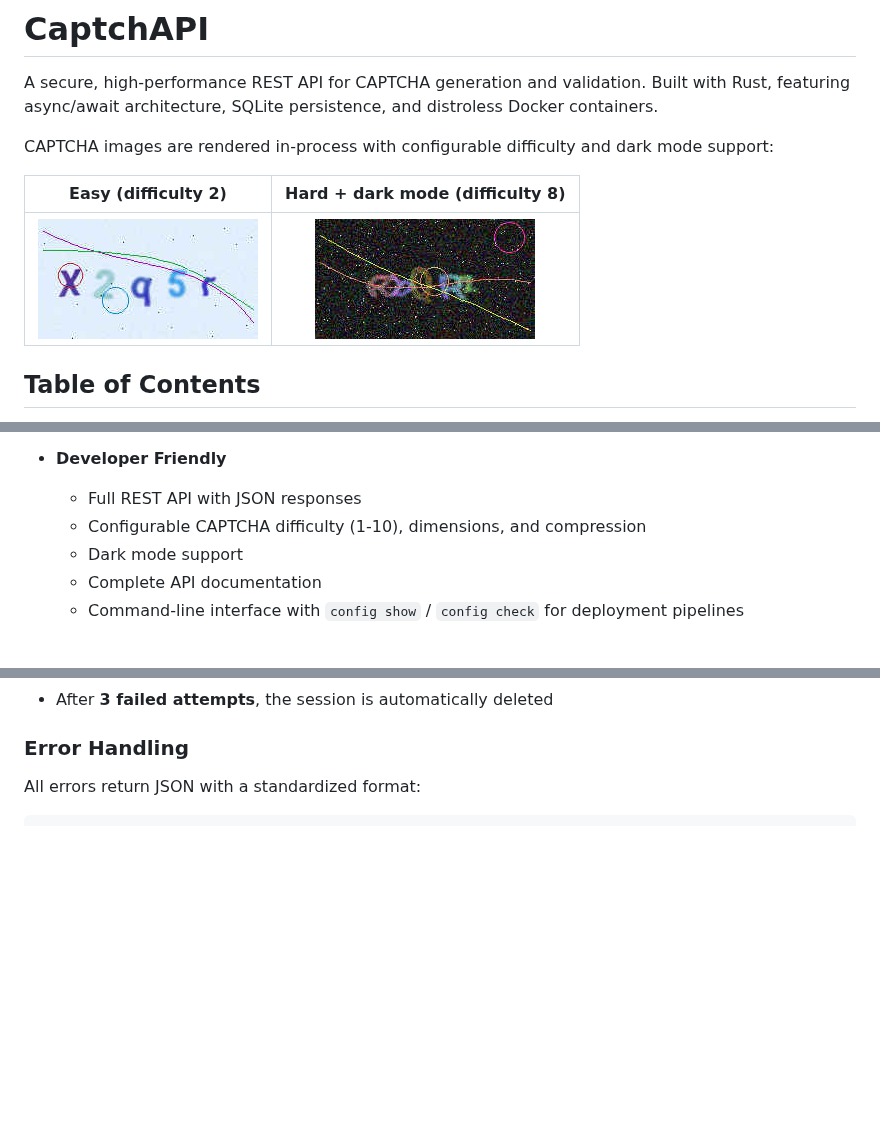
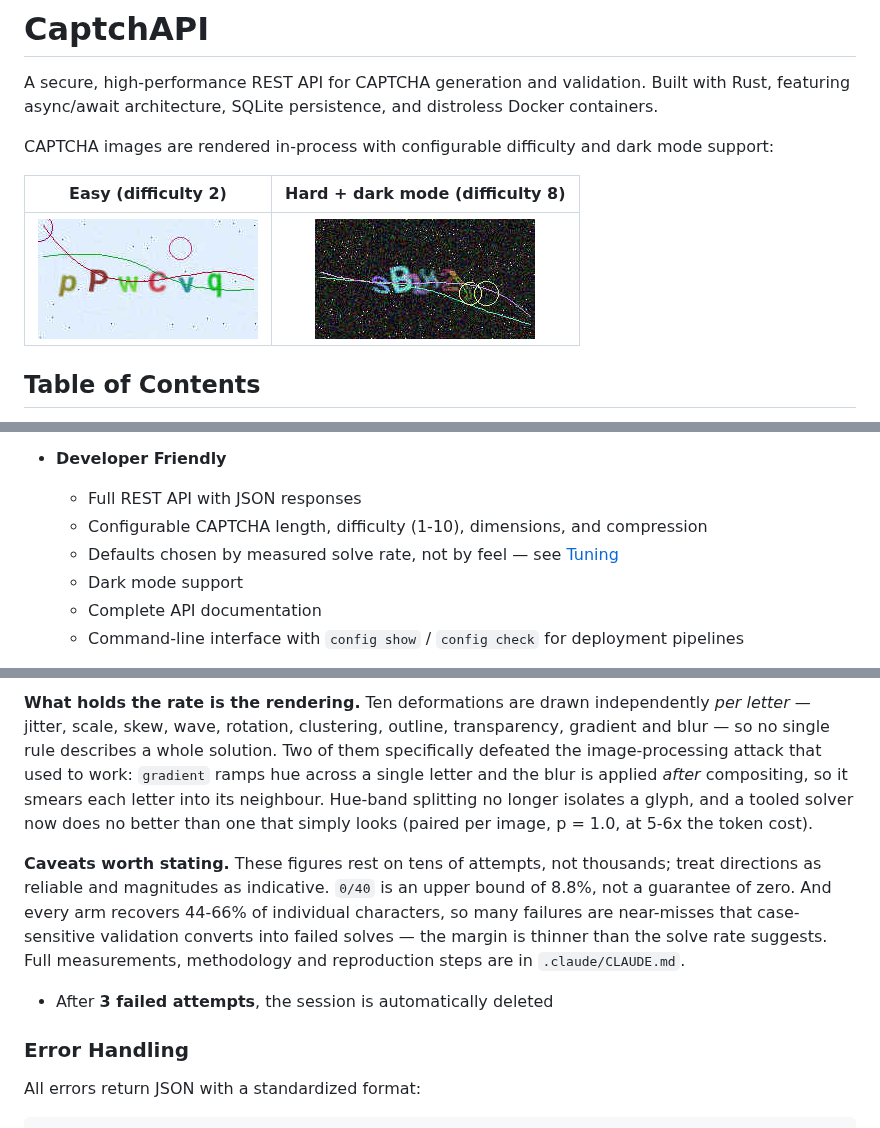
Before and after one commit to egeapak/captchapi, a Markdown page: README.md, 3 parts joined by grey strips. Drawn GitHub-style; pictures changed too: docs/images/captcha-easy.jpeg, docs/images/captcha-hard-dark.jpeg; blank space fills up the shorter version.

```diff
--- a/README.md
+++ b/README.md
@@ -41,7 +41,8 @@ CAPTCHA images are rendered in-process with configurable difficulty and dark mod
 
 - **Developer Friendly**
   - Full REST API with JSON responses
-  - Configurable CAPTCHA difficulty (1-10), dimensions, and compression
+  - Configurable CAPTCHA length, difficulty (1-10), dimensions, and compression
+  - Defaults chosen by measured solve rate, not by feel — see [Tuning](#tuning-length-and-difficulty)
   - Dark mode support
   - Complete API documentation
   - Command-line interface with `config show` / `config check` for deployment pipelines
@@ -176,3 +227,19 @@ curl -X POST http://localhost:3000/api/v1/sessions/{session_id}/validate \
+**What holds the rate is the rendering.** Ten deformations are drawn
+independently *per letter* — jitter, scale, skew, wave, rotation, clustering,
+outline, transparency, gradient and blur — so no single rule describes a whole
+solution. Two of them specifically defeated the image-processing attack that used
+to work: `gradient` ramps hue across a single letter and the blur is applied
+*after* compositing, so it smears each letter into its neighbour. Hue-band
+splitting no longer isolates a glyph, and a tooled solver now does no better than
+one that simply looks (paired per image, p = 1.0, at 5-6x the token cost).
+
+**Caveats worth stating.** These figures rest on tens of attempts, not thousands;
+treat directions as reliable and magnitudes as indicative. `0/40` is an upper
+bound of 8.8%, not a guarantee of zero. And every arm recovers 44-66% of
+individual characters, so many failures are near-misses that case-sensitive
+validation converts into failed solves — the margin is thinner than the solve rate
+suggests. Full measurements, methodology and reproduction steps are in
+`.claude/CLAUDE.md`.
 - After **3 failed attempts**, the session is automatically deleted
 
 ### Error Handling
```
Also changed, not shown: other parts of README.md (+53 -3 lines), .claude/CLAUDE.md (+10 -4 lines), docs/API.md (+21 -1 lines), 2 other files.
